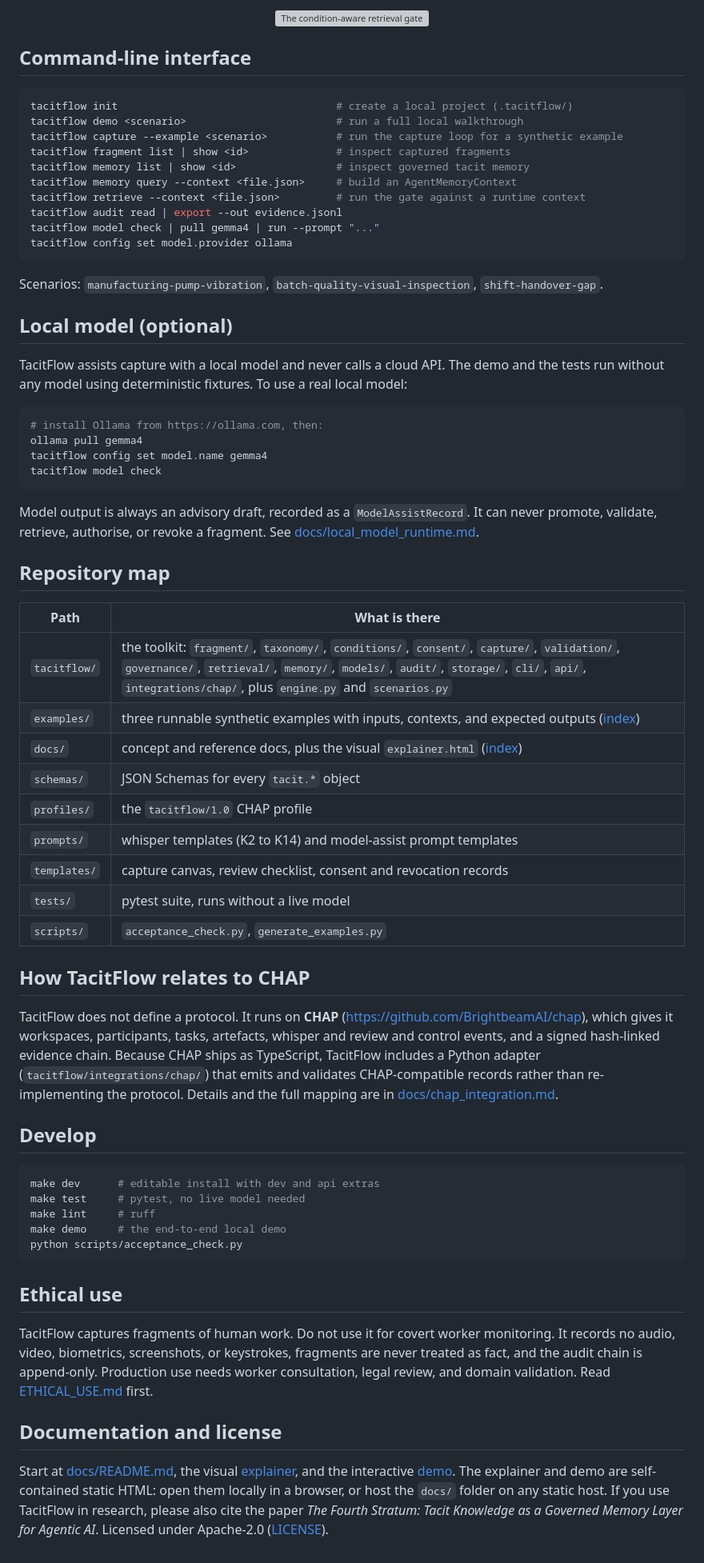
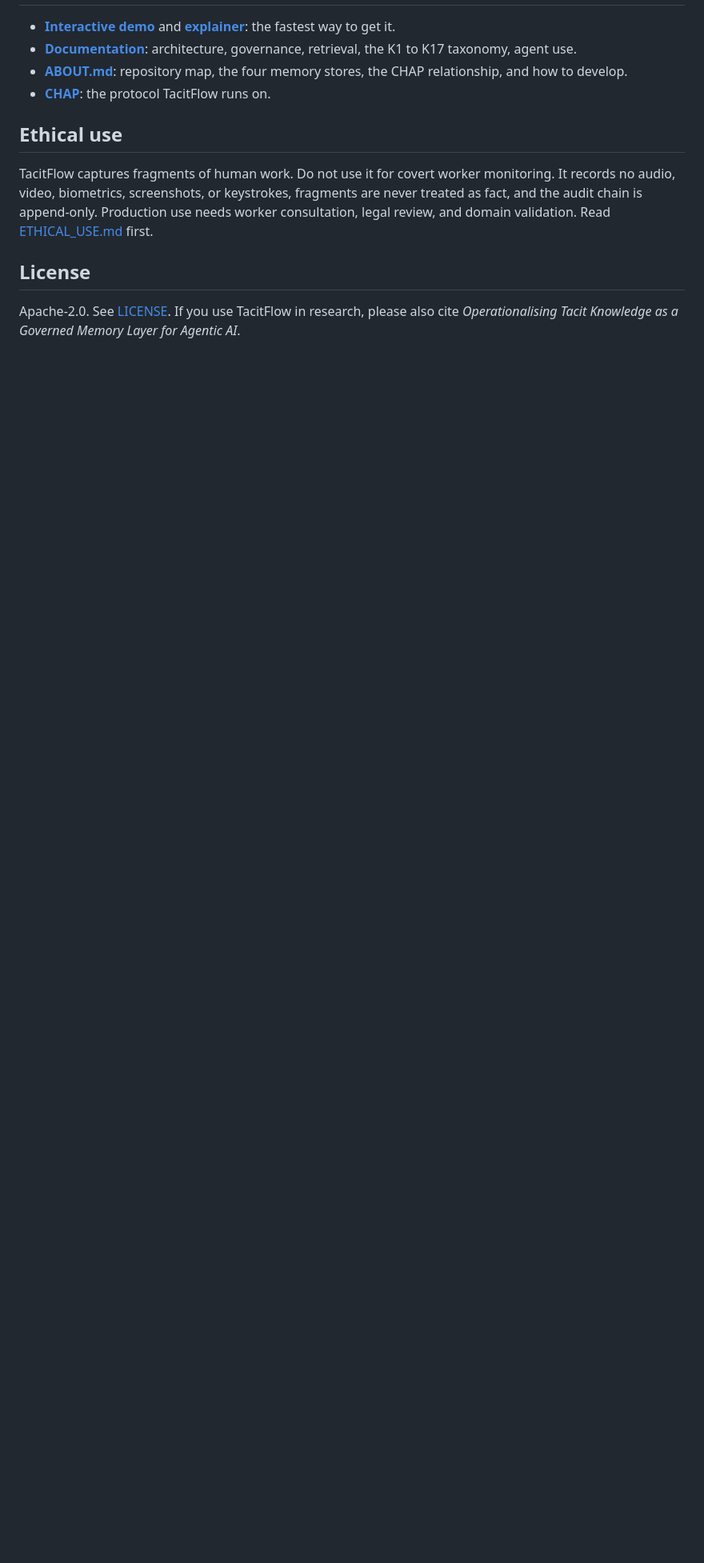
Before and after one commit to BrightbeamAI/metis, a Markdown page: README.md, the part around one of its changes. Shown at 80% size. Rendered like a GitHub page; blank space fills up the shorter version; grey boxes are pictures that could not be loaded.

````diff
--- a/README.md
+++ b/README.md
@@ -109,69 +129,8 @@ tacit memory is reached only through a condition-aware gate that carries the use
 
-<p align="center"><img src="docs/assets/retrieval_gate.svg" alt="The condition-aware retrieval gate" width="100%"></p>
-
-## Command-line interface
-
-```bash
-tacitflow init                                   # create a local project (.tacitflow/)
-tacitflow demo <scenario>                        # run a full local walkthrough
-tacitflow capture --example <scenario>           # run the capture loop for a synthetic example
-tacitflow fragment list | show <id>              # inspect captured fragments
-tacitflow memory list | show <id>                # inspect governed tacit memory
-tacitflow memory query --context <file.json>     # build an AgentMemoryContext
-tacitflow retrieve --context <file.json>         # run the gate against a runtime context
-tacitflow audit read | export --out evidence.jsonl
-tacitflow model check | pull gemma4 | run --prompt "..."
-tacitflow config set model.provider ollama
-```
-
-Scenarios: `manufacturing-pump-vibration`, `batch-quality-visual-inspection`, `shift-handover-gap`.
-
-## Local model (optional)
-
-TacitFlow assists capture with a local model and never calls a cloud API. The demo and the tests run
-without any model using deterministic fixtures. To use a real local model:
-
-```bash
-# install Ollama from https://ollama.com, then:
-ollama pull gemma4
-tacitflow config set model.name gemma4
-tacitflow model check
-```
-
-Model output is always an advisory draft, recorded as a `ModelAssistRecord`. It can never promote,
-validate, retrieve, authorise, or revoke a fragment. See [docs/local_model_runtime.md](docs/local_model_runtime.md).
-
-## Repository map
-
-| Path | What is there |
-|------|----------------|
-| `tacitflow/` | the toolkit: `fragment/`, `taxonomy/`, `conditions/`, `consent/`, `capture/`, `validation/`, `governance/`, `retrieval/`, `memory/`, `models/`, `audit/`, `storage/`, `cli/`, `api/`, `integrations/chap/`, plus `engine.py` and `scenarios.py` |
-| `examples/` | three runnable synthetic examples with inputs, contexts, and expected outputs ([index](examples/README.md)) |
-| `docs/` | concept and reference docs, plus the visual `explainer.html` ([index](docs/README.md)) |
-| `schemas/` | JSON Schemas for every `tacit.*` object |
-| `profiles/` | the `tacitflow/1.0` CHAP profile |
-| `prompts/` | whisper templates (K2 to K14) and model-assist prompt templates |
-| `templates/` | capture canvas, review checklist, consent and revocation records |
-| `tests/` | pytest suite, runs without a live model |
-| `scripts/` | `acceptance_check.py`, `generate_examples.py` |
-
-## How TacitFlow relates to CHAP
-
-TacitFlow does not define a protocol. It runs on **CHAP** (<https://github.com/BrightbeamAI/chap>),
-which gives it workspaces, participants, tasks, artefacts, whisper and review and control events, and
-a signed hash-linked evidence chain. Because CHAP ships as TypeScript, TacitFlow includes a Python
-adapter (`tacitflow/integrations/chap/`) that emits and validates CHAP-compatible records rather than
-re-implementing the protocol. Details and the full mapping are in [docs/chap_integration.md](docs/chap_integration.md).
-
-## Develop
-
-```bash
-make dev      # editable install with dev and api extras
-make test     # pytest, no live model needed
-make lint     # ruff
-make demo     # the end-to-end local demo
-python scripts/acceptance_check.py
-```
+- **[Interactive demo](docs/demo.html)** and **[explainer](docs/explainer.html)**: the fastest way to get it.
+- **[Documentation](docs/README.md)**: architecture, governance, retrieval, the K1 to K17 taxonomy, agent use.
+- **[ABOUT.md](ABOUT.md)**: repository map, the four memory stores, the CHAP relationship, and how to develop.
+- **[CHAP](https://github.com/BrightbeamAI/chap)**: the protocol TacitFlow runs on.
 
 ## Ethical use
 
@@ -180,10 +139,7 @@ audio, video, biometrics, screenshots, or keystrokes, fragments are never treate
 audit chain is append-only. Production use needs worker consultation, legal review, and domain
 validation. Read [ETHICAL_USE.md](ETHICAL_USE.md) first.
 
-## Documentation and license
+## License
 
-Start at [docs/README.md](docs/README.md), the visual [explainer](docs/explainer.html), and the
-interactive [demo](docs/demo.html). The explainer and demo are self-contained static HTML: open them
-locally in a browser, or host the `docs/` folder on any static host. If you use TacitFlow in
-research, please also cite the paper *The Fourth Stratum: Tacit Knowledge as a Governed Memory Layer
-for Agentic AI*. Licensed under Apache-2.0 ([LICENSE](LICENSE)).
+Apache-2.0. See [LICENSE](LICENSE). If you use TacitFlow in research, please also cite
+*Operationalising Tacit Knowledge as a Governed Memory Layer for Agentic AI*.
````
Also changed, not shown: other parts of README.md (+75 -55 lines), ABOUT.md (added, +122 -0 lines).
